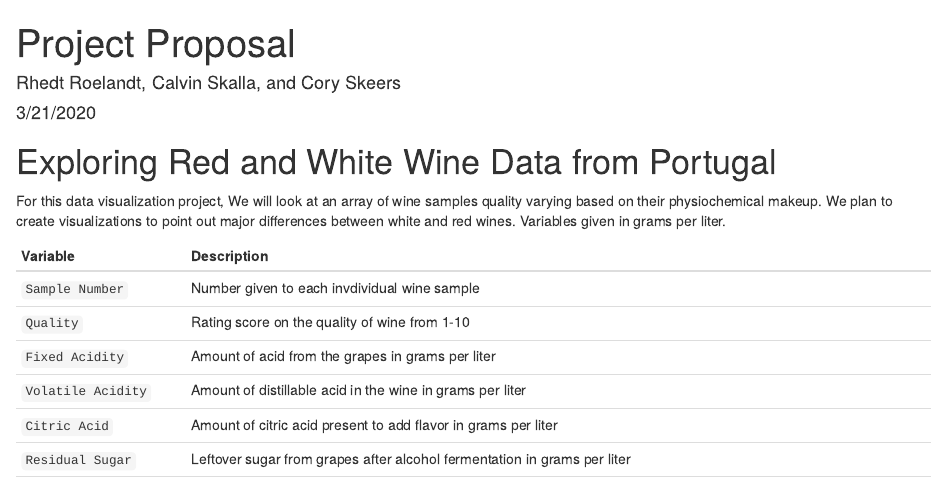
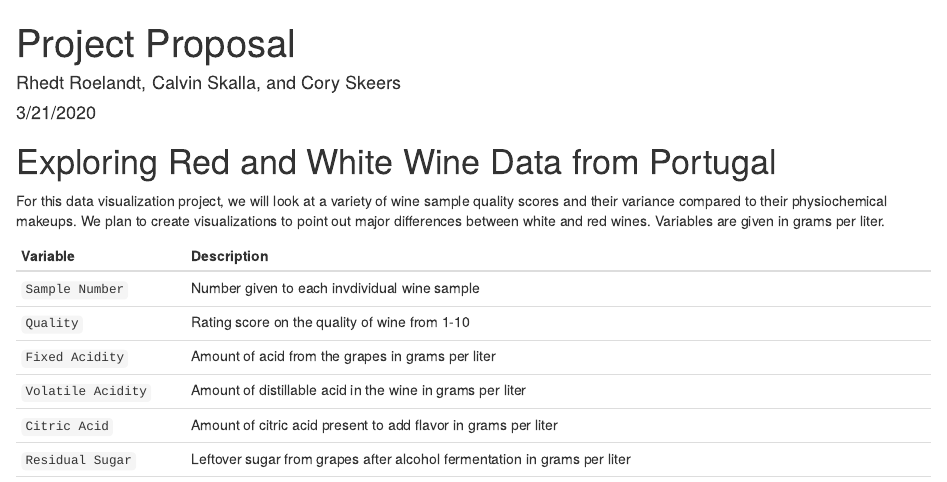
Before and after one commit to cjskalla/Wine_Quality, an R Markdown document (project.Rmd): the page in a window 1100 px wide, from its top. Rendered offline with R 4.5, knitr and Pandoc, with nearby package versions; code that draws random numbers runs with fixed seeds of ours.

Commit message:
Minor changes.

````diff
--- a/project.Rmd
+++ b/project.Rmd
@@ -5,7 +5,7 @@ date: "3/21/2020"
 output: html_document
 ---
 # Exploring Red and White Wine Data from Portugal
-For this data visualization project, We will look at an array of wine samples quality varying based on their physiochemical makeup. We plan to create visualizations to point out major differences between white and red wines.  Variables given in grams per liter.
+For this data visualization project, we will look at a variety of wine sample quality scores and their variance compared to their physiochemical makeups. We plan to create visualizations to point out major differences between white and red wines.  Variables are given in grams per liter.
 ```{r, echo=FALSE, message=FALSE}
 #Importing White Wine and Wrangling
 library(knitr)
````
